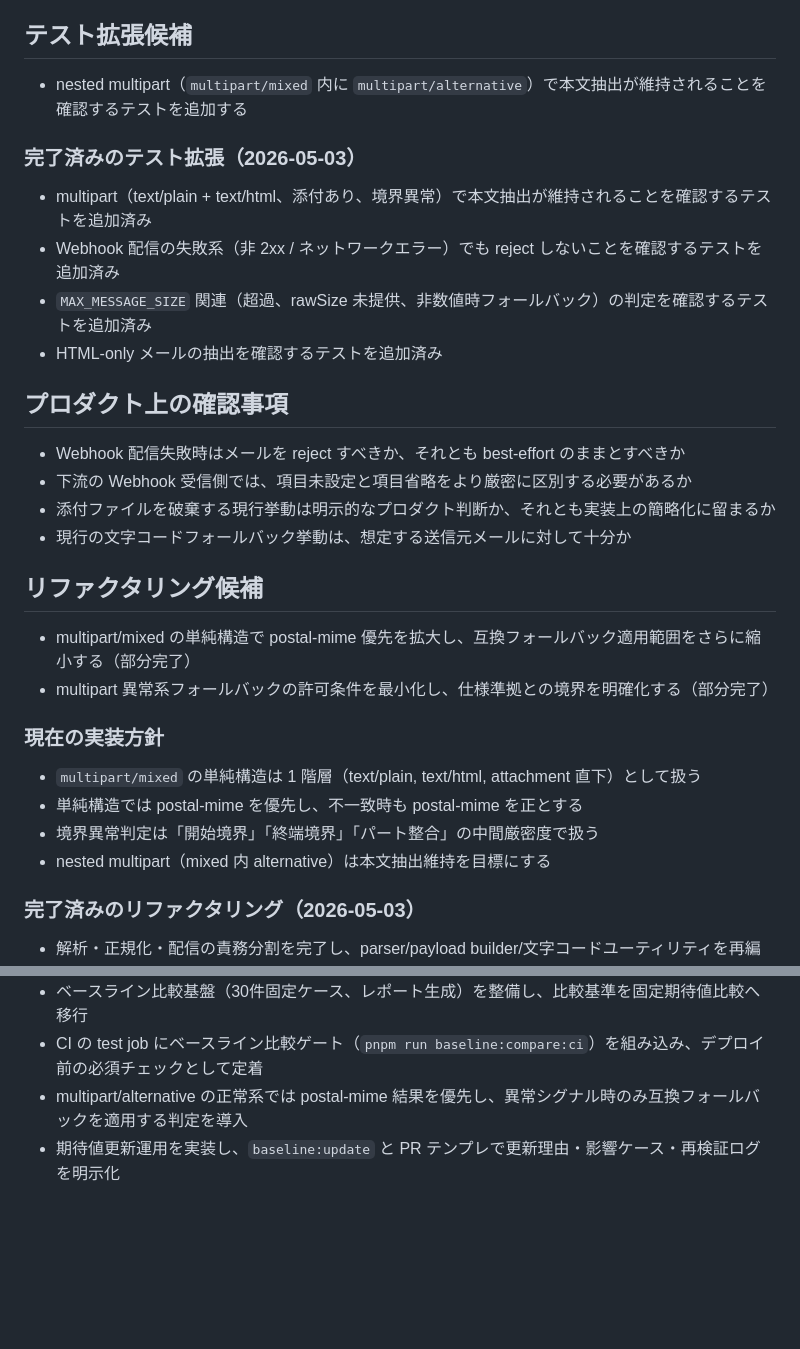
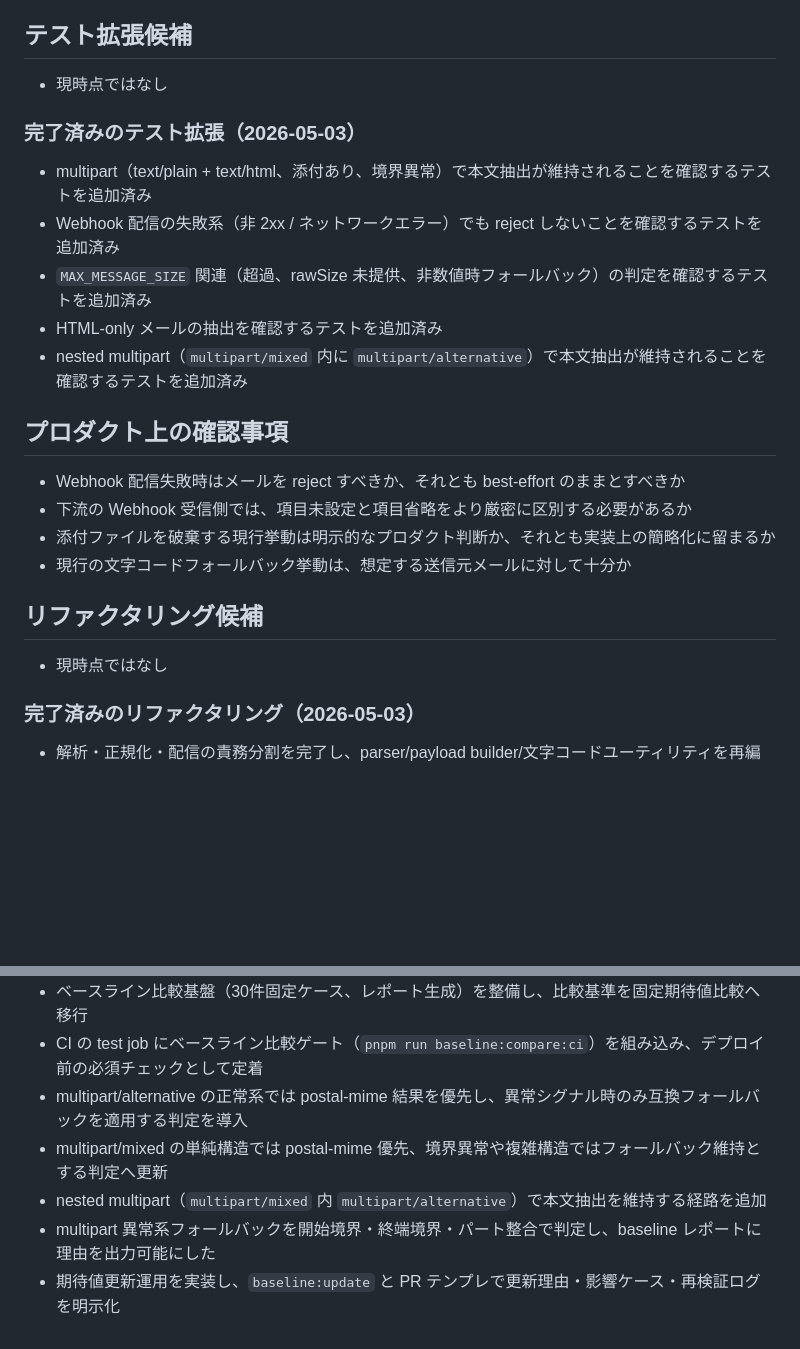
Before and after one commit to yasu-hide/email-inbound-parse-webhook, a Markdown page: PLANS.md, 2 parts joined by grey strips. GitHub-like rendering; blank space fills up the shorter version.

Commit message:
docs: update plans completion status
PLANSの候補状態を完了ベースへ整理し、完了済み項目へ反映。

```diff
--- a/PLANS.md
+++ b/PLANS.md
@@ -19,7 +19,7 @@
 
 ## テスト拡張候補
 
-- nested multipart（`multipart/mixed` 内に `multipart/alternative`）で本文抽出が維持されることを確認するテストを追加する
+- 現時点ではなし
 
 ### 完了済みのテスト拡張（2026-05-03）
 
@@ -27,6 +27,7 @@
 - Webhook 配信の失敗系（非 2xx / ネットワークエラー）でも reject しないことを確認するテストを追加済み
 - `MAX_MESSAGE_SIZE` 関連（超過、rawSize 未提供、非数値時フォールバック）の判定を確認するテストを追加済み
 - HTML-only メールの抽出を確認するテストを追加済み
+- nested multipart（`multipart/mixed` 内に `multipart/alternative`）で本文抽出が維持されることを確認するテストを追加済み
 
 ## プロダクト上の確認事項
 
@@ -37,15 +38,7 @@
 
 ## リファクタリング候補
 
-- multipart/mixed の単純構造で postal-mime 優先を拡大し、互換フォールバック適用範囲をさらに縮小する（部分完了）
-- multipart 異常系フォールバックの許可条件を最小化し、仕様準拠との境界を明確化する（部分完了）
-
-### 現在の実装方針
-
-- `multipart/mixed` の単純構造は 1 階層（text/plain, text/html, attachment 直下）として扱う
-- 単純構造では postal-mime を優先し、不一致時も postal-mime を正とする
-- 境界異常判定は「開始境界」「終端境界」「パート整合」の中間厳密度で扱う
-- nested multipart（mixed 内 alternative）は本文抽出維持を目標にする
+- 現時点ではなし
 
 ### 完了済みのリファクタリング（2026-05-03）
 
@@ -55,4 +48,7 @@
 - ベースライン比較基盤（30件固定ケース、レポート生成）を整備し、比較基準を固定期待値比較へ移行
 - CI の test job にベースライン比較ゲート（`pnpm run baseline:compare:ci`）を組み込み、デプロイ前の必須チェックとして定着
 - multipart/alternative の正常系では postal-mime 結果を優先し、異常シグナル時のみ互換フォールバックを適用する判定を導入
+- multipart/mixed の単純構造では postal-mime 優先、境界異常や複雑構造ではフォールバック維持とする判定へ更新
+- nested multipart（`multipart/mixed` 内 `multipart/alternative`）で本文抽出を維持する経路を追加
+- multipart 異常系フォールバックを開始境界・終端境界・パート整合で判定し、baseline レポートに理由を出力可能にした
 - 期待値更新運用を実装し、`baseline:update` と PR テンプレで更新理由・影響ケース・再検証ログを明示化
```
